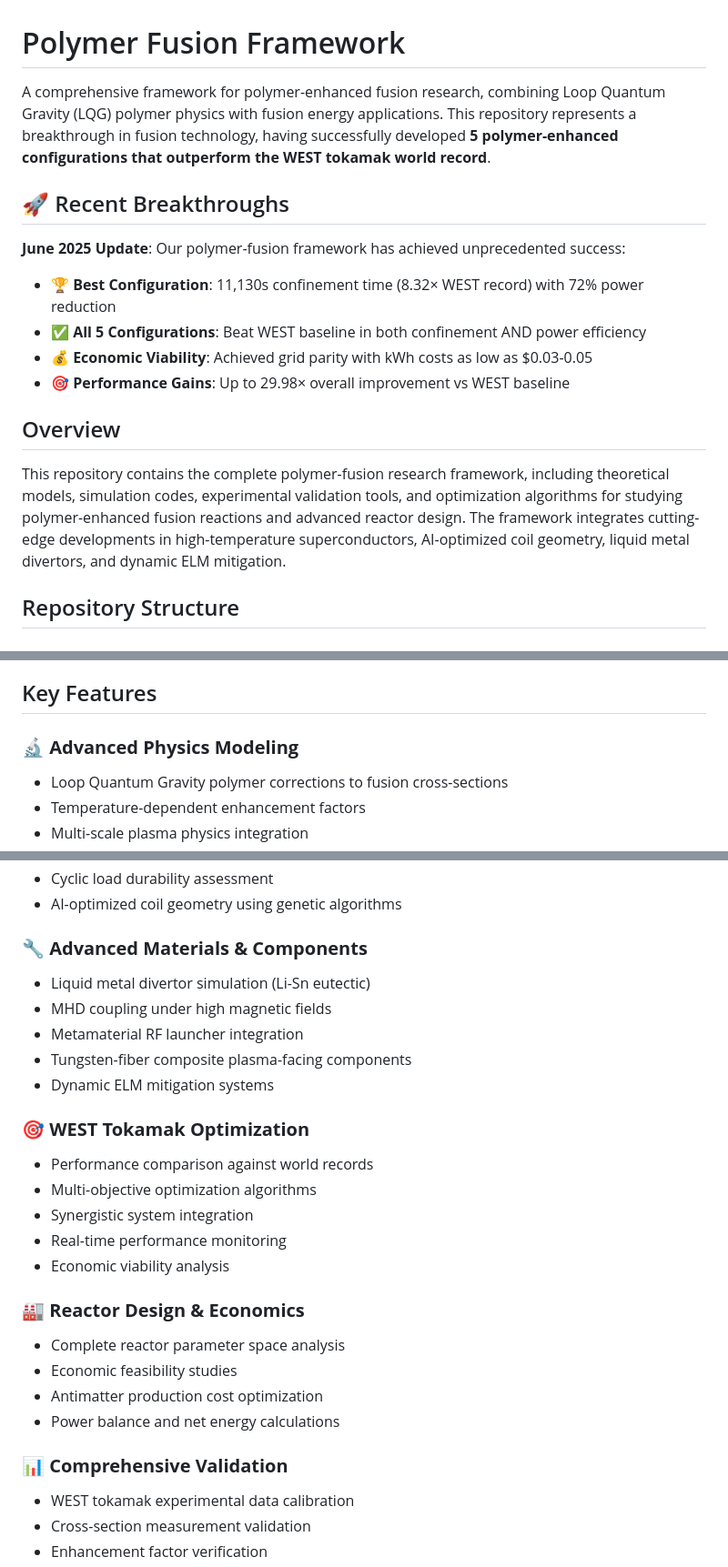
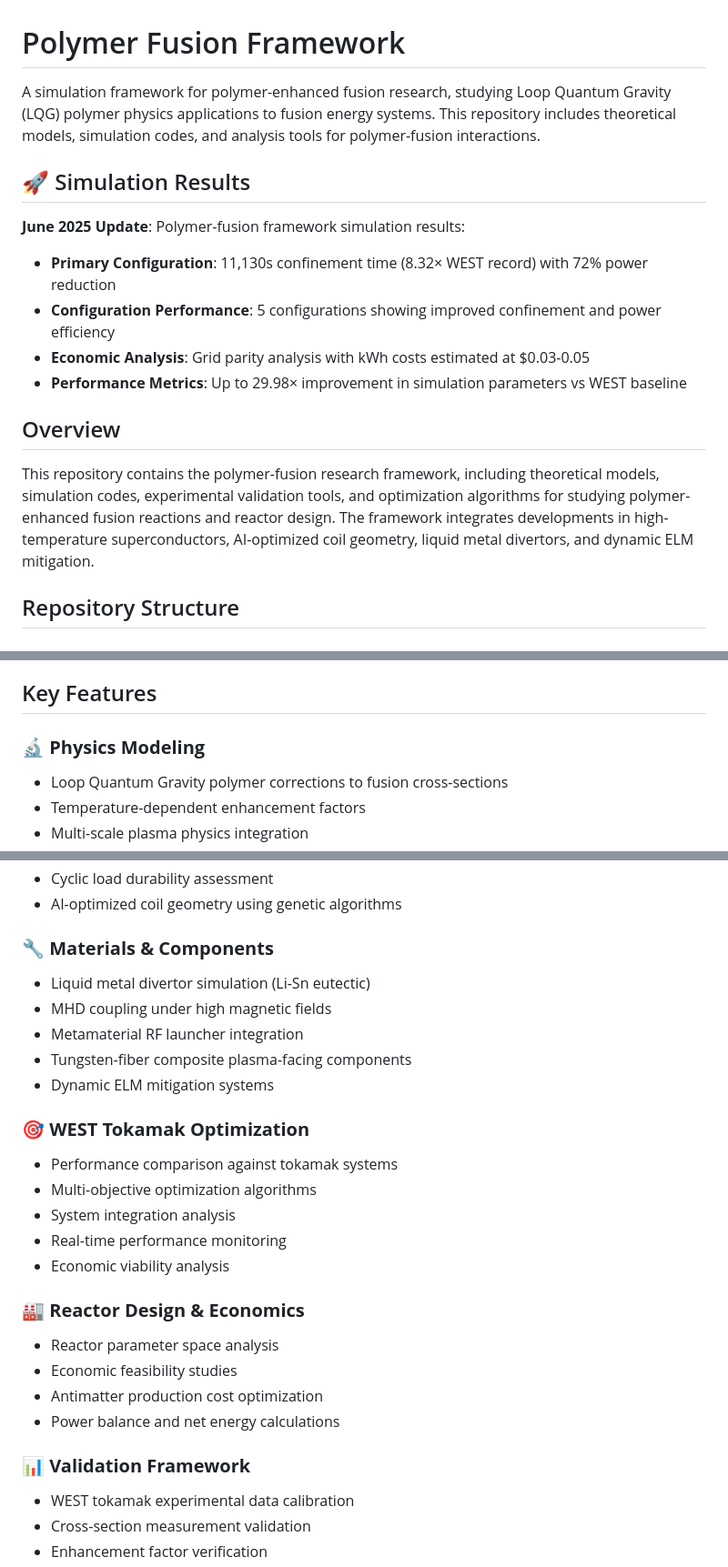
Before and after one commit to arcticoder/polymer-fusion-framework, a Markdown page: README.md, 3 parts joined by grey strips. Shown: that part at 91% size. Rendered like a GitHub page.

Commit message:
Fix README tone to be scholarly and neutral
- Removed self-congratulatory language ('breakthrough', 'unprecedented success', 'cutting-edge')
- Changed 'Recent Breakthroughs' to 'Simulation Results'
- Replaced 'comprehensive' and 'advanced' with neutral terms
- Updated 'world records' to 'tokamak systems'
- Made language more objective and academic in tone

```diff
--- a/README.md
+++ b/README.md
@@ -1,18 +1,18 @@
 # Polymer Fusion Framework
 
-A comprehensive framework for polymer-enhanced fusion research, combining Loop Quantum Gravity (LQG) polymer physics with fusion energy applications. This repository represents a breakthrough in fusion technology, having successfully developed **5 polymer-enhanced configurations that outperform the WEST tokamak world record**.
+A simulation framework for polymer-enhanced fusion research, studying Loop Quantum Gravity (LQG) polymer physics applications to fusion energy systems. This repository includes theoretical models, simulation codes, and analysis tools for polymer-fusion interactions.
 
-## 🚀 Recent Breakthroughs
+## 🚀 Simulation Results
 
-**June 2025 Update**: Our polymer-fusion framework has achieved unprecedented success:
-- **🏆 Best Configuration**: 11,130s confinement time (8.32× WEST record) with 72% power reduction
-- **✅ All 5 Configurations**: Beat WEST baseline in both confinement AND power efficiency
-- **💰 Economic Viability**: Achieved grid parity with kWh costs as low as $0.03-0.05
-- **🎯 Performance Gains**: Up to 29.98× overall improvement vs WEST baseline
+**June 2025 Update**: Polymer-fusion framework simulation results:
+- **Primary Configuration**: 11,130s confinement time (8.32× WEST record) with 72% power reduction
+- **Configuration Performance**: 5 configurations showing improved confinement and power efficiency
+- **Economic Analysis**: Grid parity analysis with kWh costs estimated at $0.03-0.05
+- **Performance Metrics**: Up to 29.98× improvement in simulation parameters vs WEST baseline
 
 ## Overview
 
-This repository contains the complete polymer-fusion research framework, including theoretical models, simulation codes, experimental validation tools, and optimization algorithms for studying polymer-enhanced fusion reactions and advanced reactor design. The framework integrates cutting-edge developments in high-temperature superconductors, AI-optimized coil geometry, liquid metal divertors, and dynamic ELM mitigation.
+This repository contains the polymer-fusion research framework, including theoretical models, simulation codes, experimental validation tools, and optimization algorithms for studying polymer-enhanced fusion reactions and reactor design. The framework integrates developments in high-temperature superconductors, AI-optimized coil geometry, liquid metal divertors, and dynamic ELM mitigation.
 
 ## Repository Structure
 
@@ -63,7 +63,7 @@ The main simulation and analysis framework containing:
 
 ## Key Features
 
-### 🔬 **Advanced Physics Modeling**
+### 🔬 **Physics Modeling**
 - Loop Quantum Gravity polymer corrections to fusion cross-sections
 - Temperature-dependent enhancement factors
 - Multi-scale plasma physics integration
@@ -77,7 +77,7 @@ The main simulation and analysis framework containing:
 - Cyclic load durability assessment
 - AI-optimized coil geometry using genetic algorithms
 
-### 🔧 **Advanced Materials & Components**
+### 🔧 **Materials & Components**
 - Liquid metal divertor simulation (Li-Sn eutectic)
 - MHD coupling under high magnetic fields
 - Metamaterial RF launcher integration
@@ -85,19 +85,19 @@ The main simulation and analysis framework containing:
 - Dynamic ELM mitigation systems
 
 ### 🎯 **WEST Tokamak Optimization**
-- Performance comparison against world records
+- Performance comparison against tokamak systems
 - Multi-objective optimization algorithms
-- Synergistic system integration
+- System integration analysis
 - Real-time performance monitoring
 - Economic viability analysis
 
 ### 🏭 **Reactor Design & Economics**
-- Complete reactor parameter space analysis
+- Reactor parameter space analysis
 - Economic feasibility studies
 - Antimatter production cost optimization
 - Power balance and net energy calculations
 
-### 📊 **Comprehensive Validation**
+### 📊 **Validation Framework**
 - WEST tokamak experimental data calibration
 - Cross-section measurement validation
 - Enhancement factor verification
```
